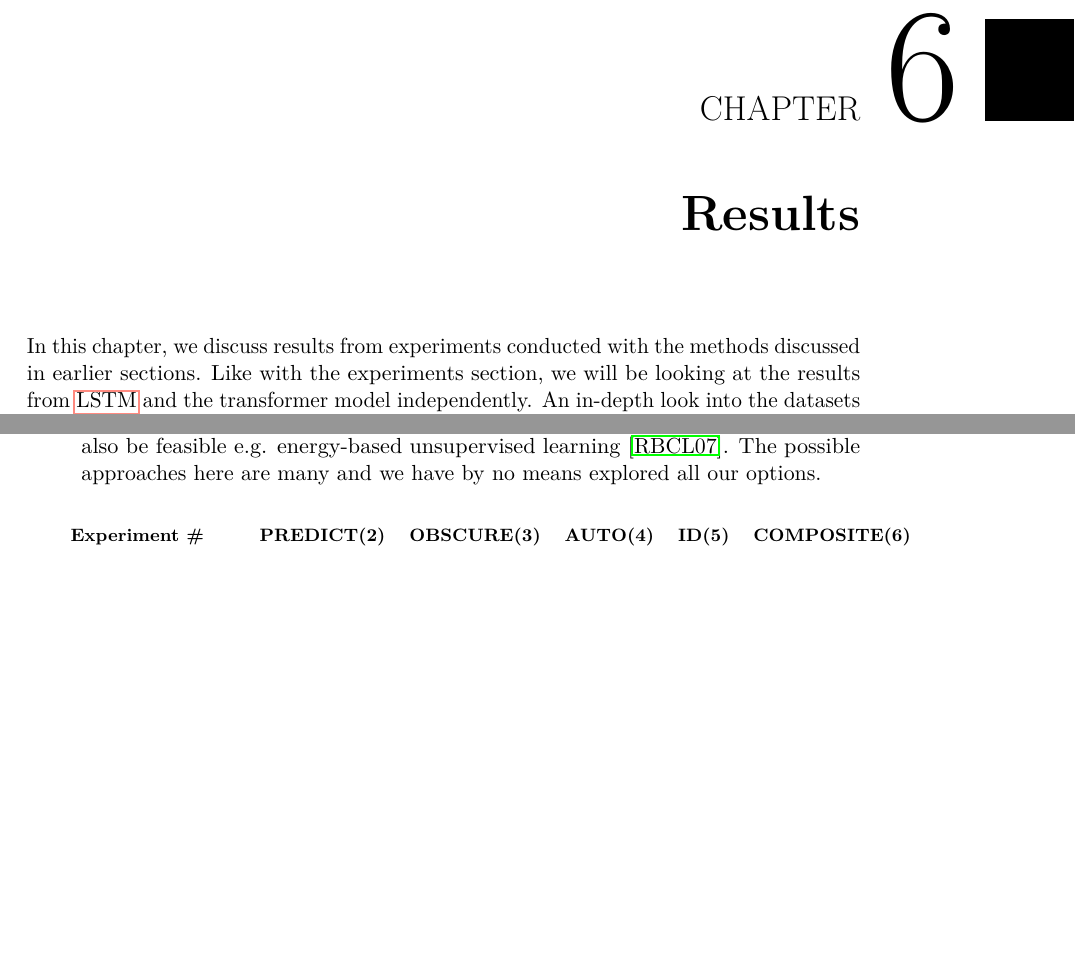
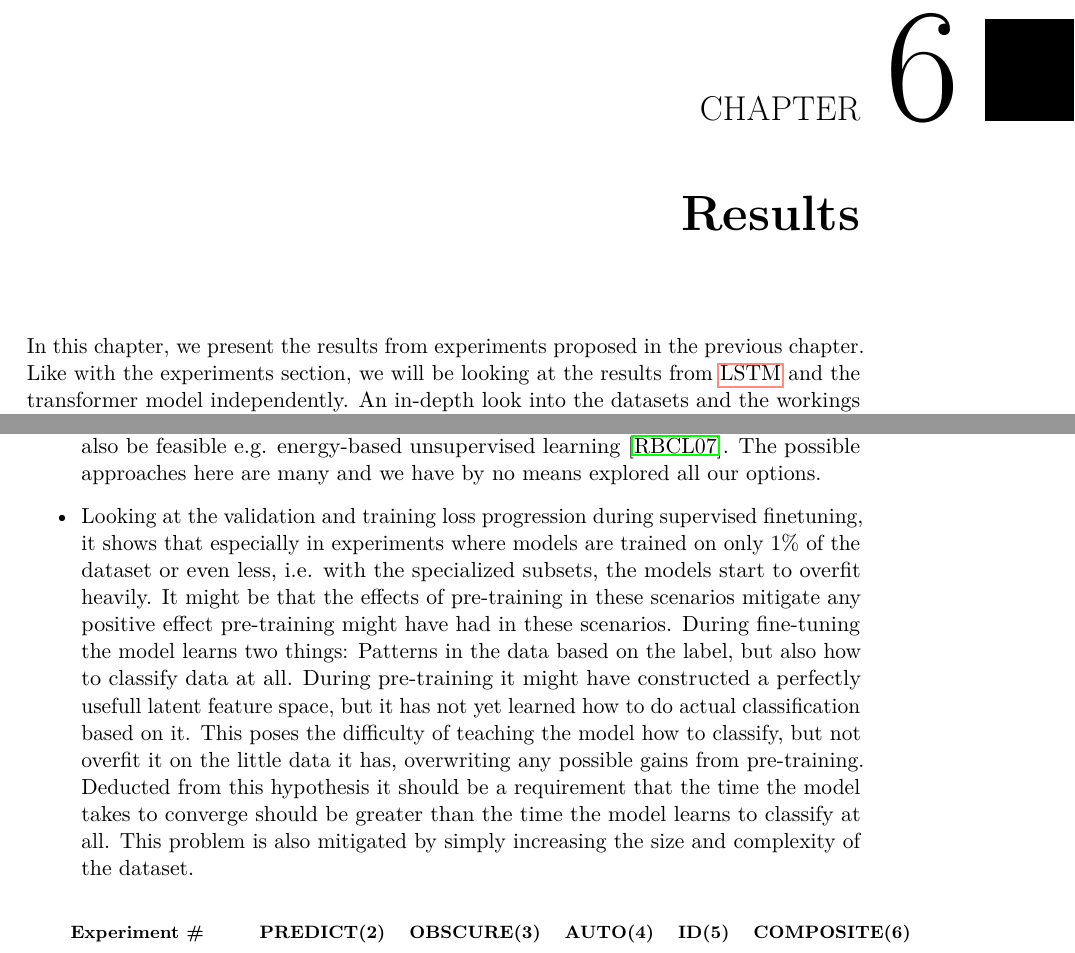
Before and after one commit to Johnsen92/self-supervised-ids-thesis, a LaTeX thesis (thesis.tex, which reads chapters/070_results.tex, chapters/080_discussion.tex): two parts of pages 63 and 79 of 96, joined at a grey line, cut so that both start at the same text, the shorter picture padded with empty space. Compiled offline with pdfLaTeX.

Commit message:
add point in discussion. rewrite results intro

```diff
--- a/chapters/070_results.tex
+++ b/chapters/070_results.tex
@@ -1,6 +1,6 @@
 \chapter{Results} \label{sec:results}
 
-In this chapter, we discuss results from experiments conducted with the methods discussed in earlier sections. Like with the experiments section, we will be looking at the results from \gls{lstm} and the transformer model independently. An in-depth look into the datasets and the workings of the differently trained models based on \gls{pd} plots, neuron data plots and the outputs of a fitted \gls{dtc} follow in the section \ref{sec:results:explainability}
+In this chapter, we present the results from experiments proposed in the previous chapter. Like with the experiments section, we will be looking at the results from \gls{lstm} and the transformer model independently. An in-depth look into the datasets and the workings of the differently trained models based on \gls{pd} plots, neuron data plots and the outputs of a fitted \gls{dtc} follow in the section \ref{sec:results:explainability}.
 
 \section{Long Short-Term Memory Model} \label{sec:results:lstm}
 
--- a/chapters/080_discussion.tex
+++ b/chapters/080_discussion.tex
@@ -18,6 +18,7 @@ The results of our experiments appear to be inconclusive. Some experiments have
 	The lack of complexity of the data might be another reason why pre-training in this case showed no improvement as supervised training was always sufficient to extract all relevant information from the input data. To inspect this hypotheses, a more challenging dataset should be used or a combination of different datasets. Ideal would be actual captured traffic of a mid size company during a penetration test.
 	\item Insufficient data or model complexity might be another reason why pre-training has produced no consistent improvement. Google BERT \cite{bert} uses a model with 110 million parameters in its \textit{BASE} version and 340 million in for its \textit{LARGE} version. In comparison, our \gls{lstm} model consists of 5.3 million parameters and the transformer encoder model only contains 74 thousand parameters. In the original paper about BERT, google claims to have pre-trained their model on a corpus of about 3.3 billion words. The datasets we are using contain around 25 million packets each which is two magnitudes smaller than the corpus Googles BERT was trained on. Larger models or significantly larger datasets would not have been feasible in our case due to long training times. One of these two reasons, i.e. either lack of model complexity or pre-training data, might be the cause of our inconclusive results. This hypotheses is of course not easily checked without the necessary resources. As already stated above, the dataset used for unsupervised pre-training could be magnified by merging multiple datasets together or even using available unlabeled network traffic data for pre-training.
 	\item Unsuited proxy tasks could also be a reason why pre-training showed little effect. The used proxy tasks appeared to us as most intuitive but other choices might have been more effective. There is also the possibility of pre-training using labeled where e.g. a custom dataset is constructed where flows are labeled with the application layer protocol the flow is part of. Other unsupervised training methods might also be feasible e.g. energy-based unsupervised learning \cite{energy_based_training}. The possible approaches here are many and we have by no means explored all our options.
+	\item Looking at the validation and training loss progression during supervised finetuning, it shows that especially in experiments where models are trained on only 1\% of the dataset or even less, i.e. with the specialized subsets, the models start to overfit heavily. It might be that the effects of pre-training in these scenarios mitigate any positive effect pre-training might have had in these scenarios. During fine-tuning the model learns two things: Patterns in the data based on the label, but also how to classify data at all. During pre-training it might have constructed a perfectly usefull latent feature space, but it has not yet learned how to do actual classification based on it. This poses the difficulty of teaching the model how to classify, but not overfit it on the little data it has, overwriting any possible gains from pre-training. Deducted from this hypothesis it should be a requirement that the time the model takes to converge should be greater than the time the model learns to classify at all. This problem is also mitigated by simply increasing the size and complexity of the dataset.
 \end{itemize}
 
 \begin{table}[!h]
```
Also changed, not shown: chapters/080_discussion.tex (2 more changed lines).
